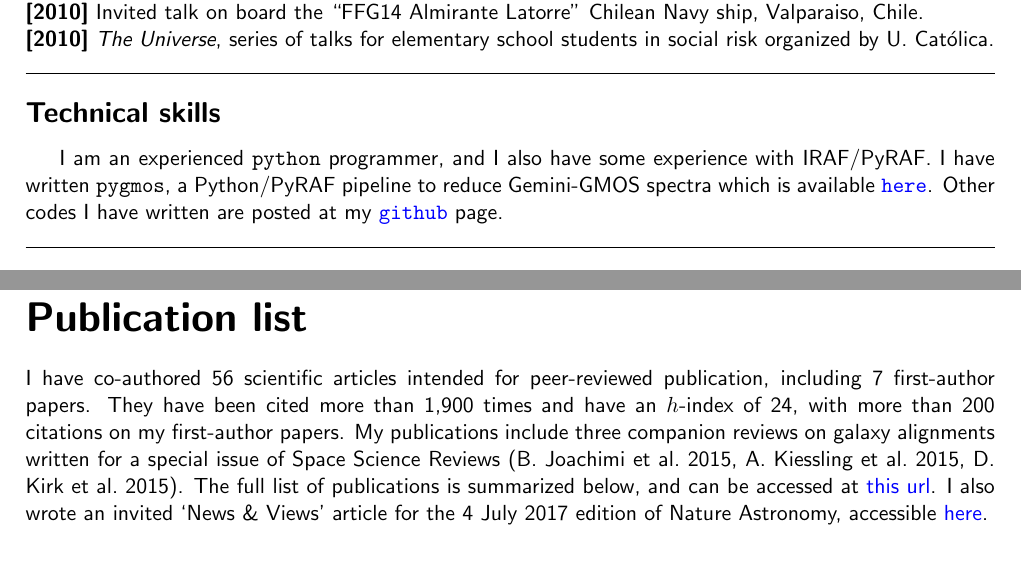
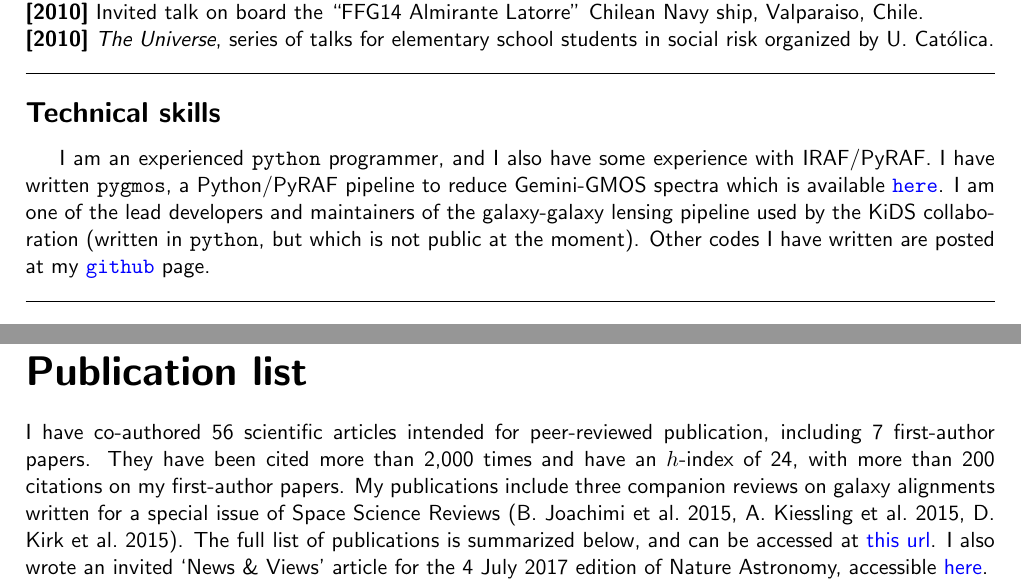
Before and after one commit to cristobal-sifon/cv, a LaTeX CV (Sifon_CV.tex, which reads publist.tex): two parts of pages 2 and 4 of 7, joined at a grey line, cut so that both start at the same text, the shorter picture padded with empty space. Compiled offline with pdfLaTeX.

Commit message:
2000 citations!

```diff
--- a/Sifon_CV.tex
+++ b/Sifon_CV.tex
@@ -147,11 +147,10 @@ I have served as a referee for A\&A, ApJ, MNRAS, and Nature Astronomy.
 
 \sectitle{Technical skills}
 
-I am an experienced \texttt{python} programmer, and I also have some experience
-with IRAF/PyRAF. I have written {\tt pygmos}, a Python/PyRAF pipeline to reduce
-Gemini-GMOS spectra which is available
-\href{https://github.com/cristobal-sifon/pygmos/}{\texttt{here}}. Other codes I
-have written are posted at my
+I am an experienced \texttt{python} programmer, and I also have some experience with IRAF/PyRAF. I have written {\tt pygmos}, a
+Python/PyRAF pipeline to reduce Gemini-GMOS spectra which is available \href{https://github.com/cristobal-sifon/pygmos/}{\texttt{here}}. I
+am one of the lead developers and maintainers of the galaxy-galaxy lensing pipeline used by the KiDS collaboration (written in
+\texttt{python}, but which is not public at the moment). Other codes I have written are posted at my
 \href{https://github.com/cristobal-sifon}{\texttt{github}} page.\\
 
 
--- a/publist.tex
+++ b/publist.tex
@@ -13,7 +13,7 @@
 
 \noindent
 I have co-authored 56 scientific articles intended for peer-reviewed publication,
-including 7 first-author papers. They have been cited more than 1,900 times and
+including 7 first-author papers. They have been cited more than 2,000 times and
 have an $h$-index of 24, with more than 200 citations on my first-author papers.
 My publications include three companion reviews on galaxy alignments written for a
 special issue of Space Science Reviews (B.\ Joachimi et al.\ 2015, A.\ Kiessling
```
Also changed, not shown: Sifon_CV.pdf, Sifon_publications.pdf.
